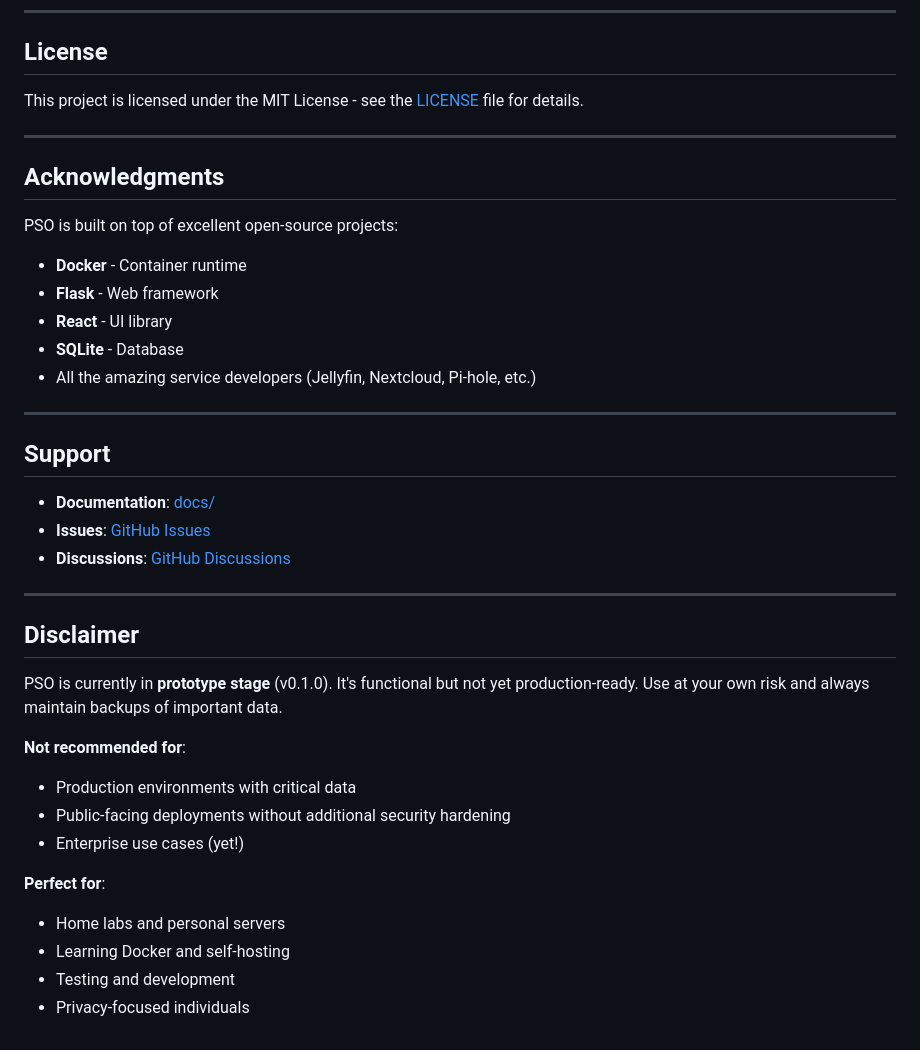
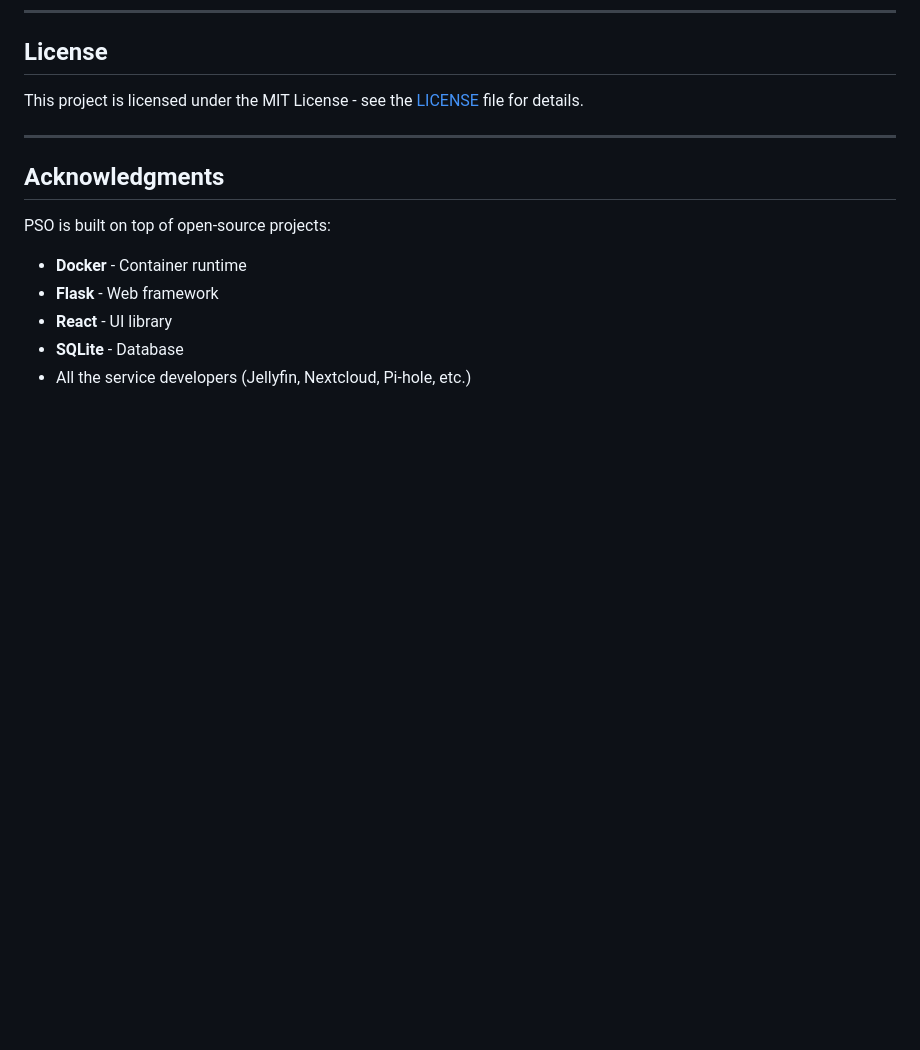
Before and after one commit to ApostolosTsabodimos/personal-server-os, a Markdown page: README.md, the part around one of its changes. Rendered like a GitHub page; blank space fills up the shorter version.

Commit message:
Clean up README.md formatting and content
Removed emoji decorators and simplified acknowledgments section.
Removed Support and Disclaimer sections for a more concise README.

Co-Authored-By: Claude Sonnet 4.5 <noreply@anthropic.com>

```diff
--- a/README.md
+++ b/README.md
@@ -286,35 +286,10 @@ This project is licensed under the MIT License - see the [LICENSE](LICENSE) file
 
 ## Acknowledgments
 
-PSO is built on top of excellent open-source projects:
+PSO is built on top of open-source projects:
 
 - **Docker** - Container runtime
 - **Flask** - Web framework
 - **React** - UI library
 - **SQLite** - Database
-- All the amazing service developers (Jellyfin, Nextcloud, Pi-hole, etc.)
-
----
-
-## Support
-
-- **Documentation**: [docs/](docs/)
-- **Issues**: [GitHub Issues](https://github.com/ApostolosTsampodimos/personal-server-os/issues)
-- **Discussions**: [GitHub Discussions](https://github.com/ApostolosTsampodimos/personal-server-os/discussions)
-
----
-
-## Disclaimer
-
-PSO is currently in **prototype stage** (v0.1.0). It's functional but not yet production-ready. Use at your own risk and always maintain backups of important data.
-
-**Not recommended for**:
-- Production environments with critical data
-- Public-facing deployments without additional security hardening
-- Enterprise use cases (yet!)
-
-**Perfect for**:
-- Home labs and personal servers
-- Learning Docker and self-hosting
-- Testing and development
-- Privacy-focused individuals
+- All the service developers (Jellyfin, Nextcloud, Pi-hole, etc.)
```
Also changed, not shown: other parts of README.md (+3 -3 lines).
